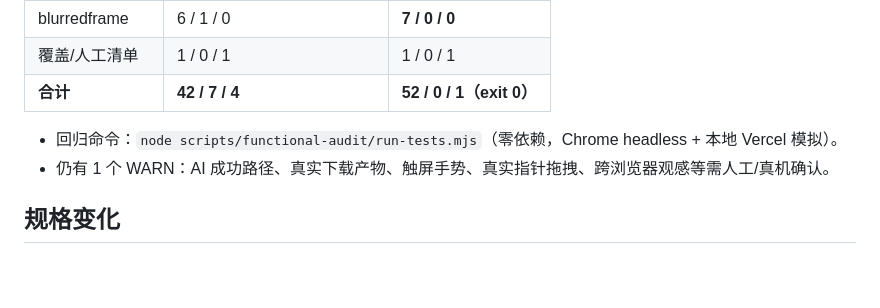
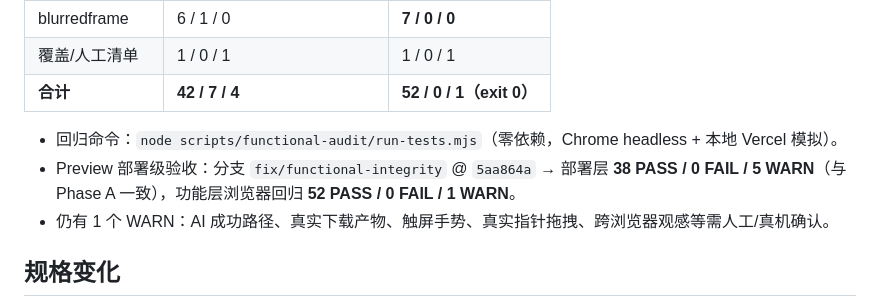
Before and after one commit to oogwaaay/mecollage, a Markdown page: docs/phase-f/PHASE-F-SUMMARY.md, the part around the change. Rendered like a GitHub page; blank space fills up the shorter version.

```diff
--- a/docs/phase-f/PHASE-F-SUMMARY.md
+++ b/docs/phase-f/PHASE-F-SUMMARY.md
@@ -37,6 +37,7 @@
 | **合计** | **42 / 7 / 4** | **52 / 0 / 1（exit 0）** |
 
 - 回归命令：`node scripts/functional-audit/run-tests.mjs`（零依赖，Chrome headless + 本地 Vercel 模拟）。
+- Preview 部署级验收：分支 `fix/functional-integrity` @ `5aa864a` → 部署层 **38 PASS / 0 FAIL / 5 WARN**（与 Phase A 一致），功能层浏览器回归 **52 PASS / 0 FAIL / 1 WARN**。
 - 仍有 1 个 WARN：AI 成功路径、真实下载产物、触屏手势、真实指针拖拽、跨浏览器观感等需人工/真机确认。
 
 ## 规格变化
```
Also changed, not shown: docs/decisions/ADR-0002-functional-integrity-fixes.md (+2 -0 lines).
